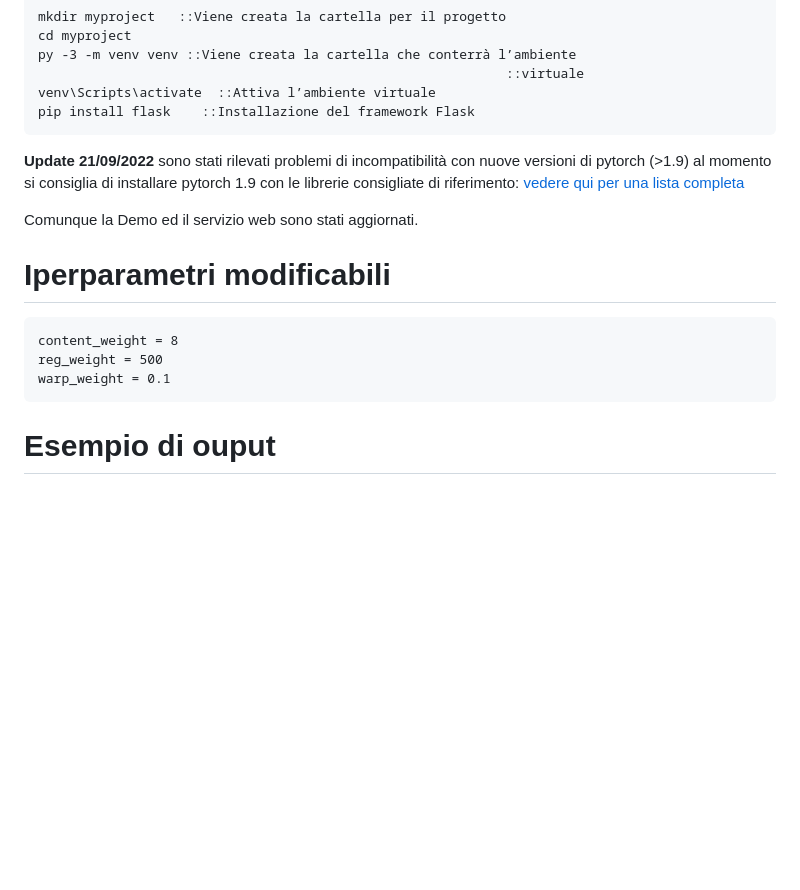
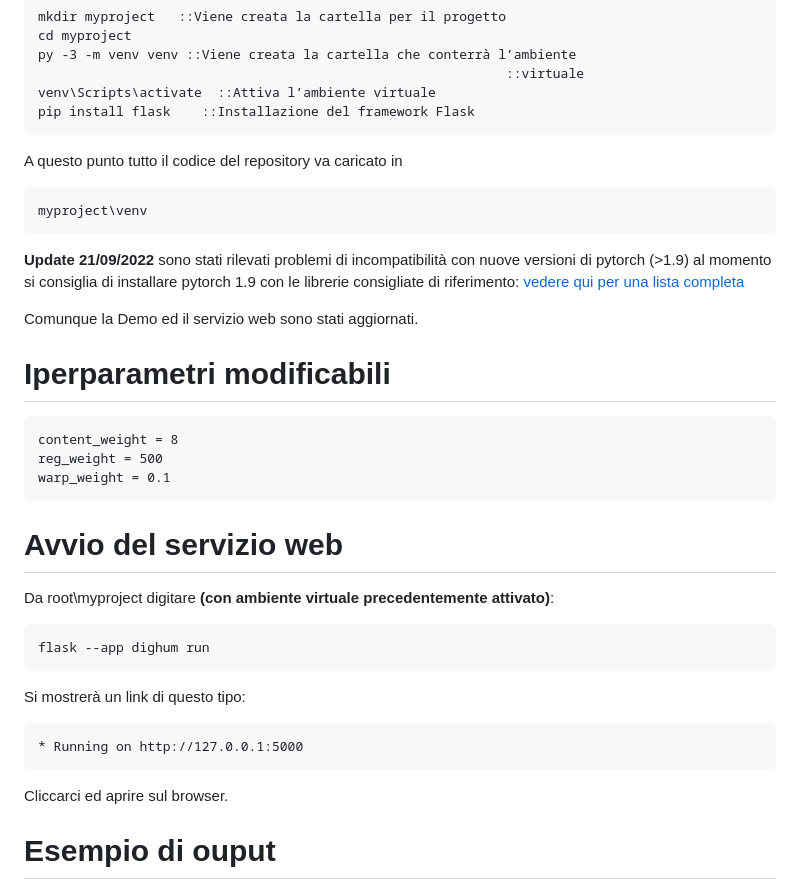
Before and after one commit to Bakko000/Digital-Human-Imaging, a Markdown page: README.md, the part around the change. Rendered like a GitHub page; blank space fills up the shorter version.

```diff
--- a/README.md
+++ b/README.md
@@ -21,6 +21,7 @@ venv\Scripts\activate  ::Attiva l’ambiente virtuale
 pip install flask    ::Installazione del framework Flask
 </pre>
 
+A questo punto tutto il codice del repository va caricato in <pre>myproject\venv</pre>
 
 <b>Update 21/09/2022</b> sono stati rilevati problemi di incompatibilità con nuove versioni di pytorch (>1.9) al momento si consiglia di installare pytorch 1.9 con le librerie consigliate di riferimento:
 <a href='https://pytorch.org/get-started/previous-versions/'>vedere qui per una lista completa</a>
@@ -35,6 +36,21 @@ reg_weight = 500
 warp_weight = 0.1
 </pre>
 
+
+# Avvio del servizio web
+Da root\myproject digitare <b>(con ambiente virtuale precedentemente attivato)</b>:
+
+<pre>
+flask --app dighum run
+</pre>
+
+Si mostrerà un link di questo tipo:
+
+<pre>
+* Running on http://127.0.0.1:5000
+</pre>
+
+Cliccarci ed aprire sul browser.
 
 # Esempio di ouput
 Disegno di Raffaello + Stile di Raffaello
```
